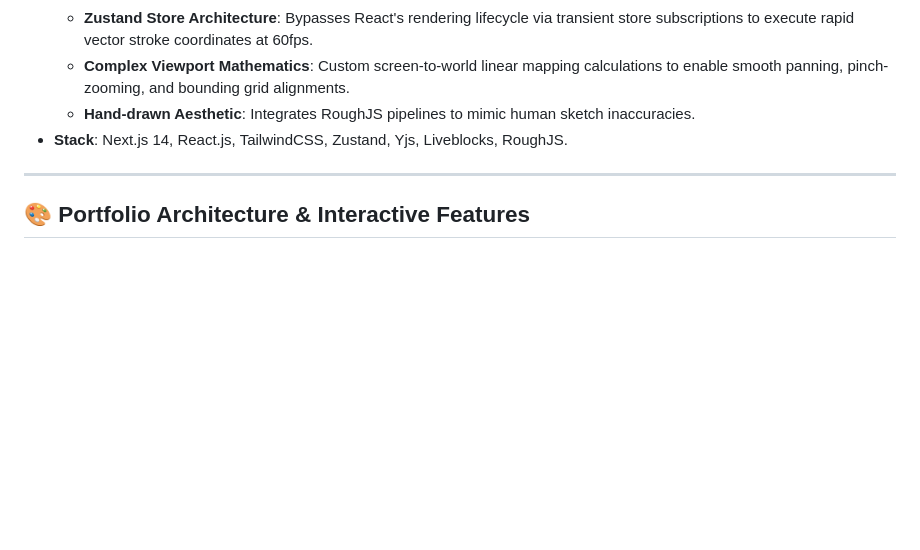
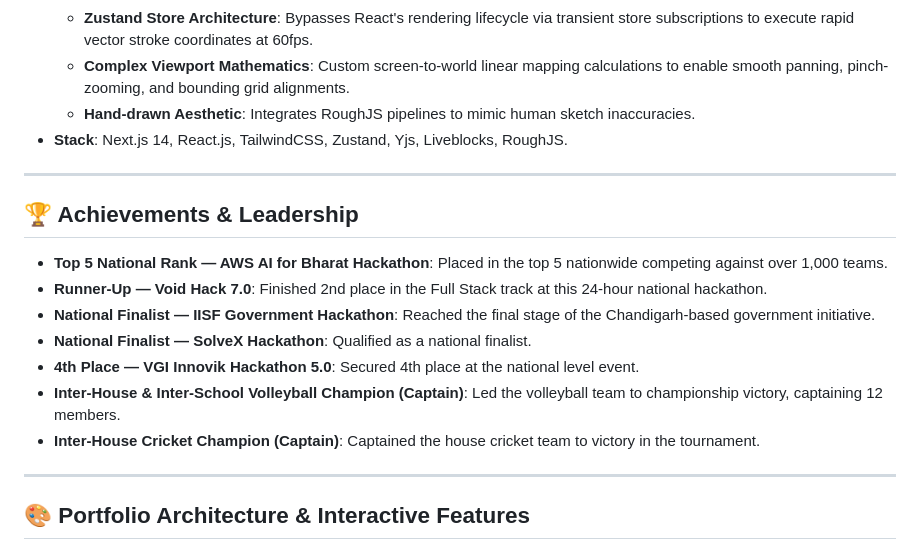
Before and after one commit to Aryan-theccool/Aryan-portfolio, a Markdown page: README.md, the part around the change. Drawn GitHub-style; blank space fills up the shorter version.

Commit message:
feat: add achievements and leadership experience section to README

```diff
--- a/README.md
+++ b/README.md
@@ -72,6 +72,18 @@ Welcome to the official repository of my premium developer portfolio. I build pr
     *   **Complex Viewport Mathematics**: Custom screen-to-world linear mapping calculations to enable smooth panning, pinch-zooming, and bounding grid alignments.
     *   **Hand-drawn Aesthetic**: Integrates RoughJS pipelines to mimic human sketch inaccuracies.
 *   **Stack**: Next.js 14, React.js, TailwindCSS, Zustand, Yjs, Liveblocks, RoughJS.
+
+---
+
+## 🏆 Achievements & Leadership
+
+*   **Top 5 National Rank — AWS AI for Bharat Hackathon**: Placed in the top 5 nationwide competing against over 1,000 teams.
+*   **Runner-Up — Void Hack 7.0**: Finished 2nd place in the Full Stack track at this 24-hour national hackathon.
+*   **National Finalist — IISF Government Hackathon**: Reached the final stage of the Chandigarh-based government initiative.
+*   **National Finalist — SolveX Hackathon**: Qualified as a national finalist.
+*   **4th Place — VGI Innovik Hackathon 5.0**: Secured 4th place at the national level event.
+*   **Inter-House & Inter-School Volleyball Champion (Captain)**: Led the volleyball team to championship victory, captaining 12 members.
+*   **Inter-House Cricket Champion (Captain)**: Captained the house cricket team to victory in the tournament.
 
 ---
 
```
